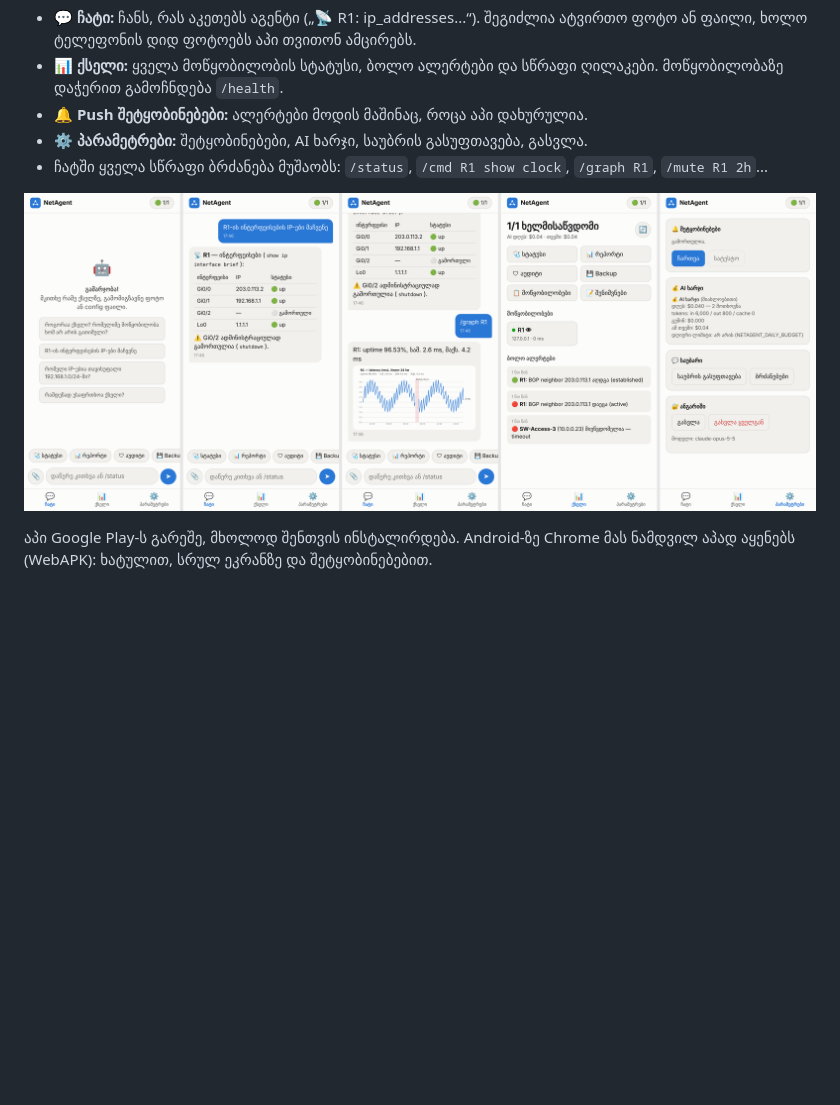
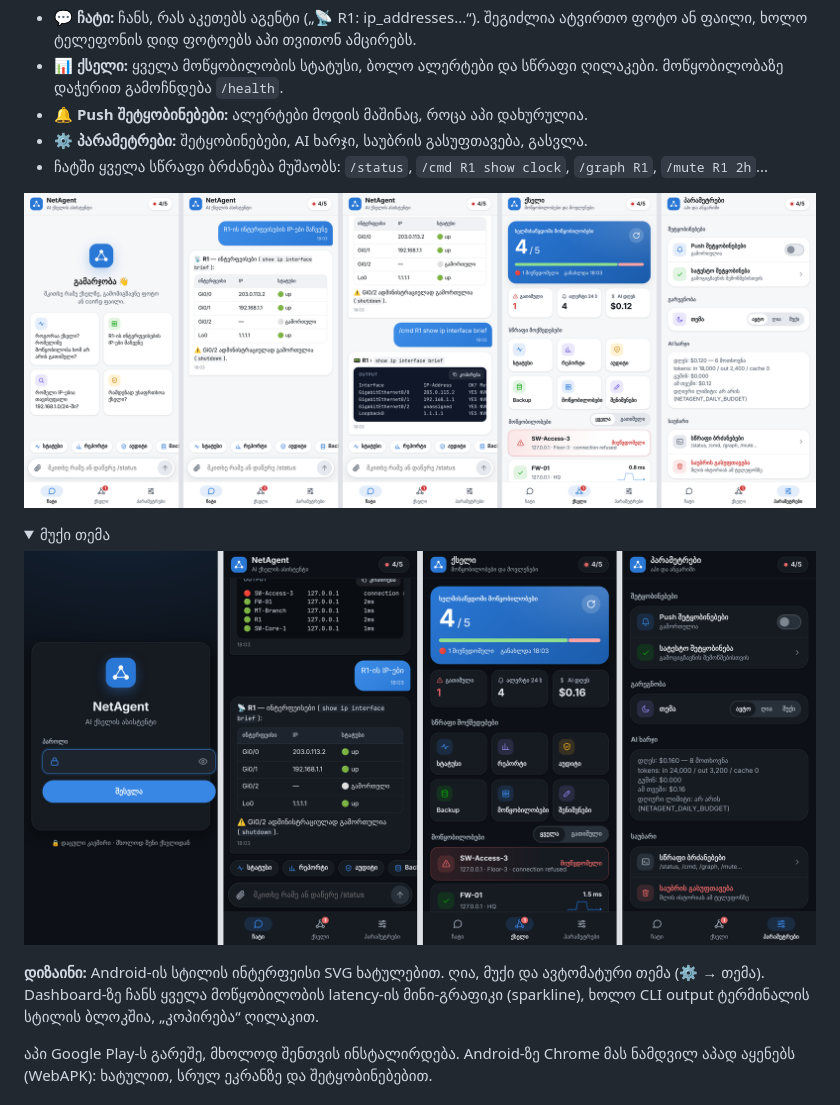
Before and after one commit to D1D7/Netflify-Apps, a Markdown page: network-agent/README.md, the part around the change. Drawn GitHub-style; pictures changed too: network-agent/docs/app-screenshots-dark.png (added), network-agent/docs/app-screenshots.png; folded sections open; blank space fills up the shorter version.

```diff
--- a/network-agent/README.md
+++ b/network-agent/README.md
@@ -113,7 +113,14 @@ NetAgent-ს აქვს საკუთარი აპი ტელეფო
 - ⚙️ **პარამეტრები:** შეტყობინებები, AI ხარჯი, საუბრის გასუფთავება, გასვლა.
 - ჩატში ყველა სწრაფი ბრძანება მუშაობს: `/status`, `/cmd R1 show clock`, `/graph R1`, `/mute R1 2h`...
 
-![NetAgent აპი: ჩატი, გრაფიკი, ქსელის dashboard, პარამეტრები](docs/app-screenshots.png)
+![NetAgent აპი: ჩატი, პასუხი ცხრილით, CLI output, ქსელის dashboard, პარამეტრები](docs/app-screenshots.png)
+
+<details><summary>მუქი თემა</summary>
+
+![NetAgent აპი მუქ თემაში](docs/app-screenshots-dark.png)
+</details>
+
+**დიზაინი:** Android-ის სტილის ინტერფეისი SVG ხატულებით. ღია, მუქი და ავტომატური თემა (⚙️ → თემა). Dashboard-ზე ჩანს ყველა მოწყობილობის latency-ის მინი-გრაფიკი (sparkline), ხოლო CLI output ტერმინალის სტილის ბლოკშია, „კოპირება“ ღილაკით.
 
 აპი Google Play-ს გარეშე, მხოლოდ შენთვის ინსტალირდება. Android-ზე Chrome მას ნამდვილ აპად აყენებს (WebAPK): ხატულით, სრულ ეკრანზე და შეტყობინებებით.
 
```
Also changed, not shown: 6 other files.
